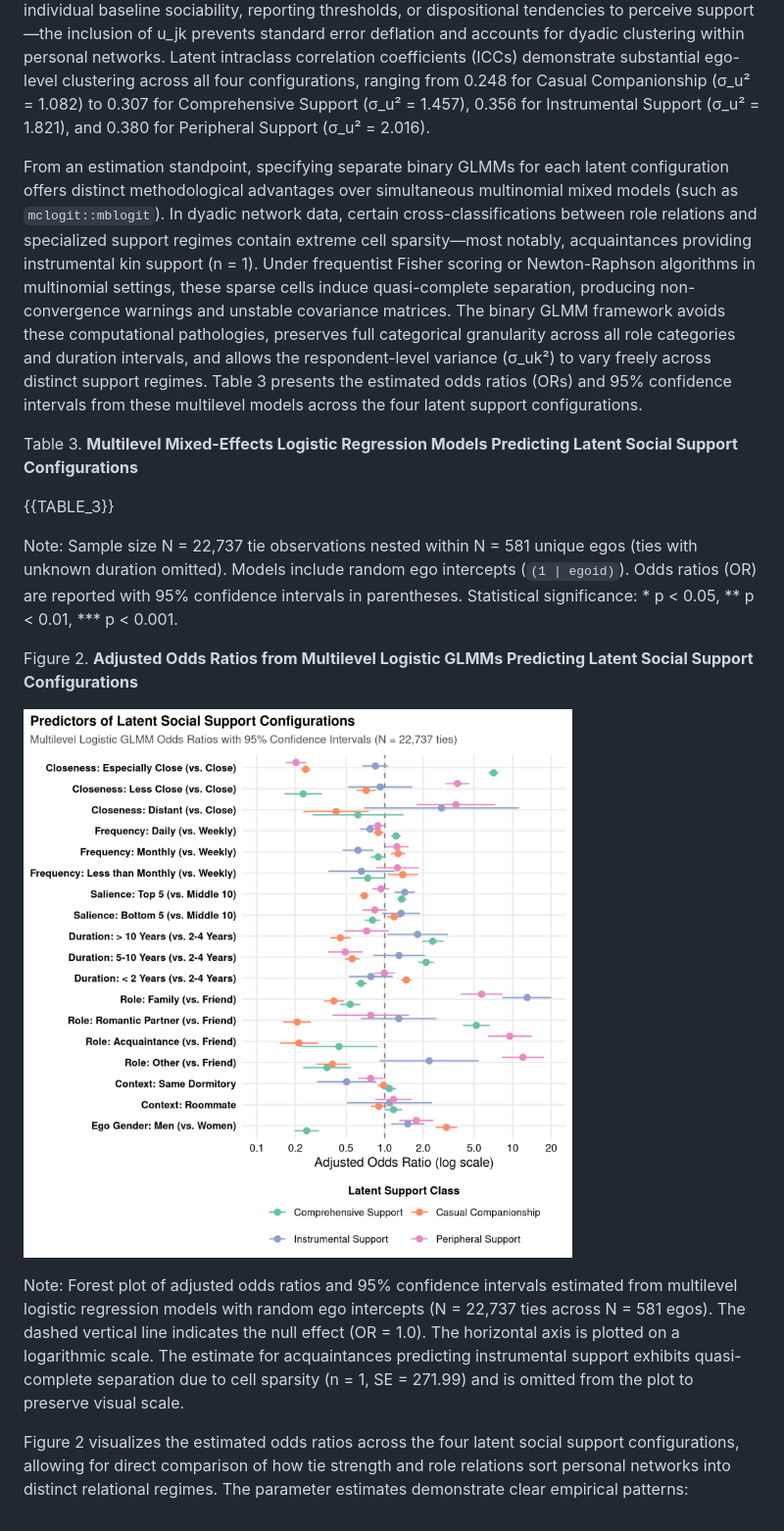
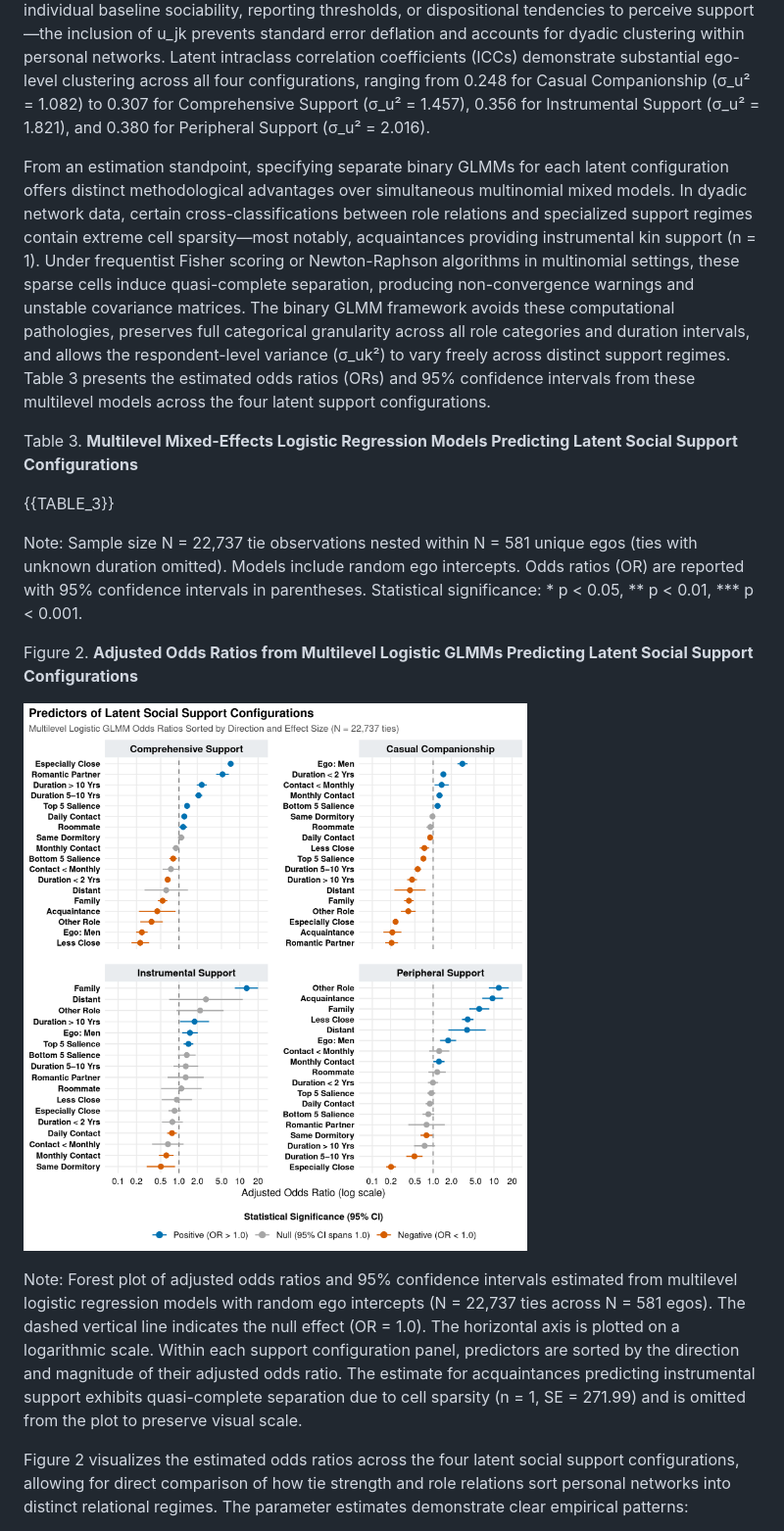
Before and after one commit to olizardo/tie-strength-and-support-NetHealth, a Markdown page: draft_manuscript.md, the part around one of its changes. Shown at 98% size. GitHub-like rendering; pictures changed too: Plots/fig2_glmm_odds_ratios.png.

Commit message:
refactor: sort forest plot by effect size and direction, remove dataset variable names

```diff
--- a/draft_manuscript.md
+++ b/draft_manuscript.md
@@ -88,19 +88,19 @@ logit(P(Y_ij = k)) = β_0k + X_ij β_k + u_jk
 
 where X_ij represents the vector of tie-level strength indicators (affective closeness, contact frequency, cognitive salience, and duration), social role relations, and dyadic controls, β_k is the class-specific vector of fixed-effect coefficients, and u_jk ~ N(0, σ_uk²) represents the ego-specific random intercept for class k. By capturing unobserved respondent-level variance—such as individual baseline sociability, reporting thresholds, or dispositional tendencies to perceive support—the inclusion of u_jk prevents standard error deflation and accounts for dyadic clustering within personal networks. Latent intraclass correlation coefficients (ICCs) demonstrate substantial ego-level clustering across all four configurations, ranging from 0.248 for Casual Companionship (σ_u² = 1.082) to 0.307 for Comprehensive Support (σ_u² = 1.457), 0.356 for Instrumental Support (σ_u² = 1.821), and 0.380 for Peripheral Support (σ_u² = 2.016).
 
-From an estimation standpoint, specifying separate binary GLMMs for each latent configuration offers distinct methodological advantages over simultaneous multinomial mixed models (such as `mclogit::mblogit`). In dyadic network data, certain cross-classifications between role relations and specialized support regimes contain extreme cell sparsity—most notably, acquaintances providing instrumental kin support (n = 1). Under frequentist Fisher scoring or Newton-Raphson algorithms in multinomial settings, these sparse cells induce quasi-complete separation, producing non-convergence warnings and unstable covariance matrices. The binary GLMM framework avoids these computational pathologies, preserves full categorical granularity across all role categories and duration intervals, and allows the respondent-level variance (σ_uk²) to vary freely across distinct support regimes. Table 3 presents the estimated odds ratios (ORs) and 95% confidence intervals from these multilevel models across the four latent support configurations.
+From an estimation standpoint, specifying separate binary GLMMs for each latent configuration offers distinct methodological advantages over simultaneous multinomial mixed models. In dyadic network data, certain cross-classifications between role relations and specialized support regimes contain extreme cell sparsity—most notably, acquaintances providing instrumental kin support (n = 1). Under frequentist Fisher scoring or Newton-Raphson algorithms in multinomial settings, these sparse cells induce quasi-complete separation, producing non-convergence warnings and unstable covariance matrices. The binary GLMM framework avoids these computational pathologies, preserves full categorical granularity across all role categories and duration intervals, and allows the respondent-level variance (σ_uk²) to vary freely across distinct support regimes. Table 3 presents the estimated odds ratios (ORs) and 95% confidence intervals from these multilevel models across the four latent support configurations.
 
 Table 3. **Multilevel Mixed-Effects Logistic Regression Models Predicting Latent Social Support Configurations**
 
 {{TABLE_3}}
 
-Note: Sample size N = 22,737 tie observations nested within N = 581 unique egos (ties with unknown duration omitted). Models include random ego intercepts (`(1 | egoid)`). Odds ratios (OR) are reported with 95% confidence intervals in parentheses. Statistical significance: * p < 0.05, ** p < 0.01, *** p < 0.001.
+Note: Sample size N = 22,737 tie observations nested within N = 581 unique egos (ties with unknown duration omitted). Models include random ego intercepts. Odds ratios (OR) are reported with 95% confidence intervals in parentheses. Statistical significance: * p < 0.05, ** p < 0.01, *** p < 0.001.
 
 Figure 2. **Adjusted Odds Ratios from Multilevel Logistic GLMMs Predicting Latent Social Support Configurations**
 
 ![](Plots/fig2_glmm_odds_ratios.png)
 
-Note: Forest plot of adjusted odds ratios and 95% confidence intervals estimated from multilevel logistic regression models with random ego intercepts (N = 22,737 ties across N = 581 egos). The dashed vertical line indicates the null effect (OR = 1.0). The horizontal axis is plotted on a logarithmic scale. The estimate for acquaintances predicting instrumental support exhibits quasi-complete separation due to cell sparsity (n = 1, SE = 271.99) and is omitted from the plot to preserve visual scale.
+Note: Forest plot of adjusted odds ratios and 95% confidence intervals estimated from multilevel logistic regression models with random ego intercepts (N = 22,737 ties across N = 581 egos). The dashed vertical line indicates the null effect (OR = 1.0). The horizontal axis is plotted on a logarithmic scale. Within each support configuration panel, predictors are sorted by the direction and magnitude of their adjusted odds ratio. The estimate for acquaintances predicting instrumental support exhibits quasi-complete separation due to cell sparsity (n = 1, SE = 271.99) and is omitted from the plot to preserve visual scale.
 
 Figure 2 visualizes the estimated odds ratios across the four latent social support configurations, allowing for direct comparison of how tie strength and role relations sort personal networks into distinct relational regimes. The parameter estimates demonstrate clear empirical patterns:
 
```
Also changed, not shown: other parts of draft_manuscript.md (+1 -1 lines), output/figures/fig2_glmm_odds_ratios.png, 5 other files.
